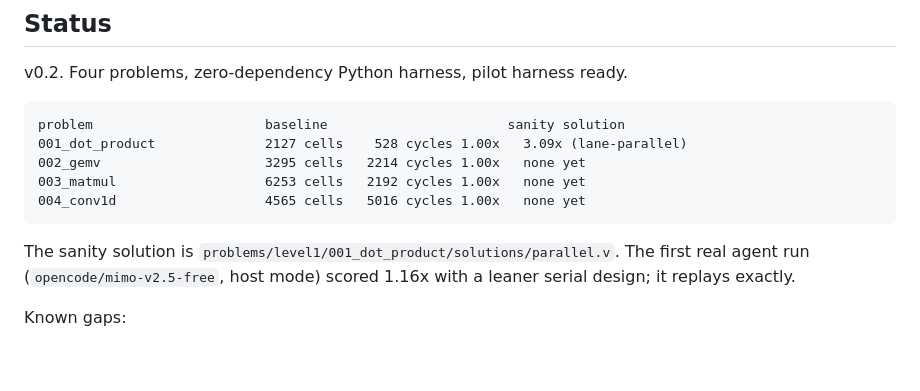
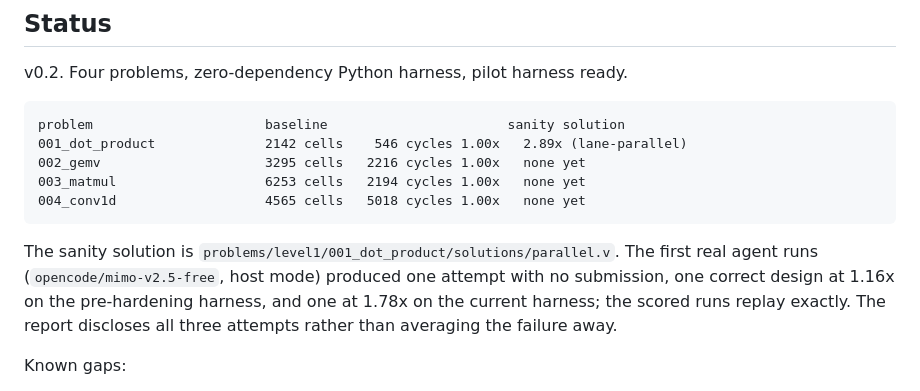
Before and after one commit to arygupt/ADPBench, a Markdown page: README.md, the part around the change. Drawn GitHub-style; blank space fills up the shorter version.

Commit message:
docs: refresh status with hardened baselines and current agent results

````diff
--- a/README.md
+++ b/README.md
@@ -225,15 +225,18 @@ v0.2. Four problems, zero-dependency Python harness, pilot harness ready.
 
 ```
 problem                      baseline                       sanity solution
-001_dot_product              2127 cells    528 cycles 1.00x   3.09x (lane-parallel)
-002_gemv                     3295 cells   2214 cycles 1.00x   none yet
-003_matmul                   6253 cells   2192 cycles 1.00x   none yet
-004_conv1d                   4565 cells   5016 cycles 1.00x   none yet
+001_dot_product              2142 cells    546 cycles 1.00x   2.89x (lane-parallel)
+002_gemv                     3295 cells   2216 cycles 1.00x   none yet
+003_matmul                   6253 cells   2194 cycles 1.00x   none yet
+004_conv1d                   4565 cells   5018 cycles 1.00x   none yet
 ```
 
 The sanity solution is `problems/level1/001_dot_product/solutions/parallel.v`.
-The first real agent run (`opencode/mimo-v2.5-free`, host mode) scored 1.16x
-with a leaner serial design; it replays exactly.
+The first real agent runs (`opencode/mimo-v2.5-free`, host mode) produced one
+attempt with no submission, one correct design at 1.16x on the pre-hardening
+harness, and one at 1.78x on the current harness; the scored runs replay
+exactly. The report discloses all three attempts rather than averaging the
+failure away.
 
 Known gaps:
 
````
